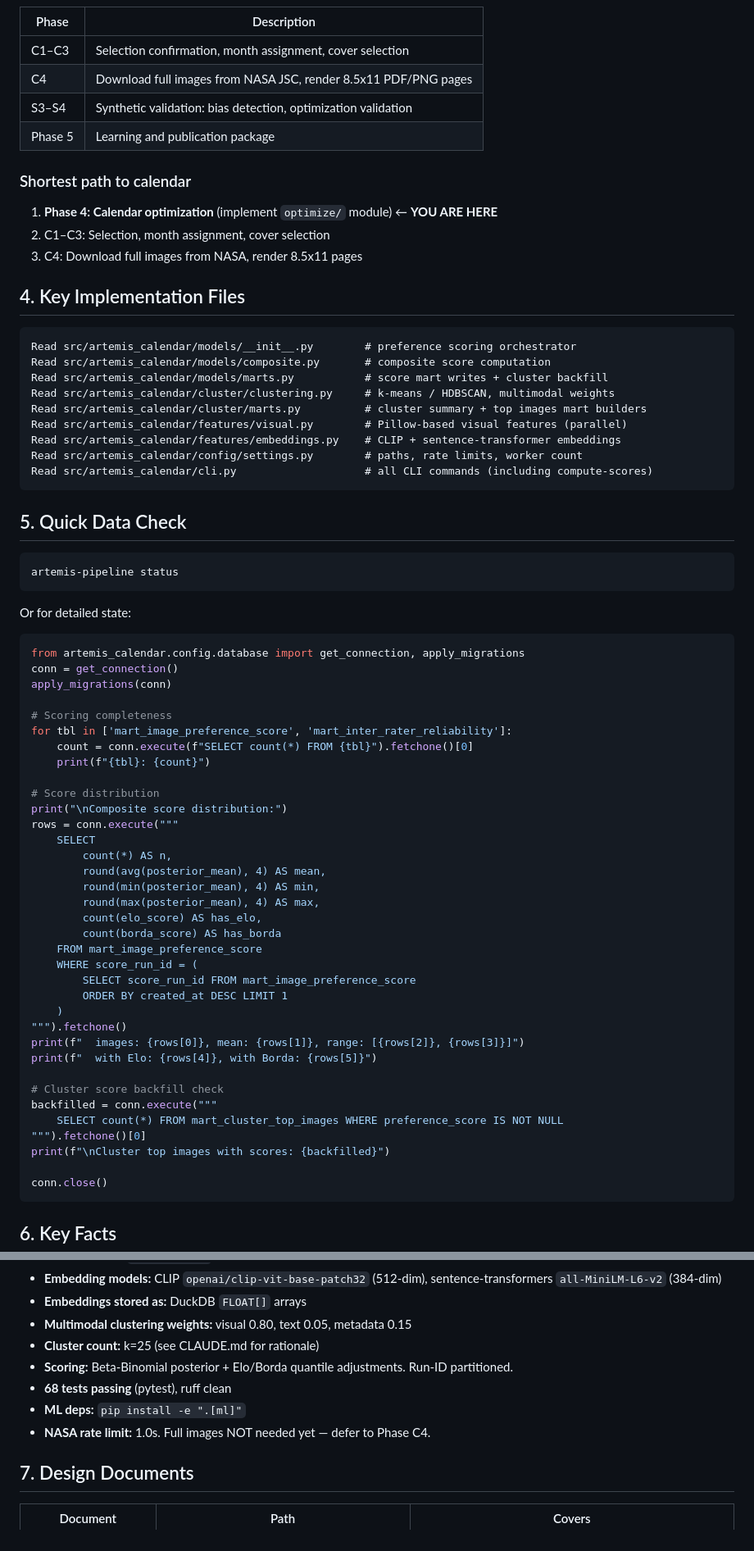
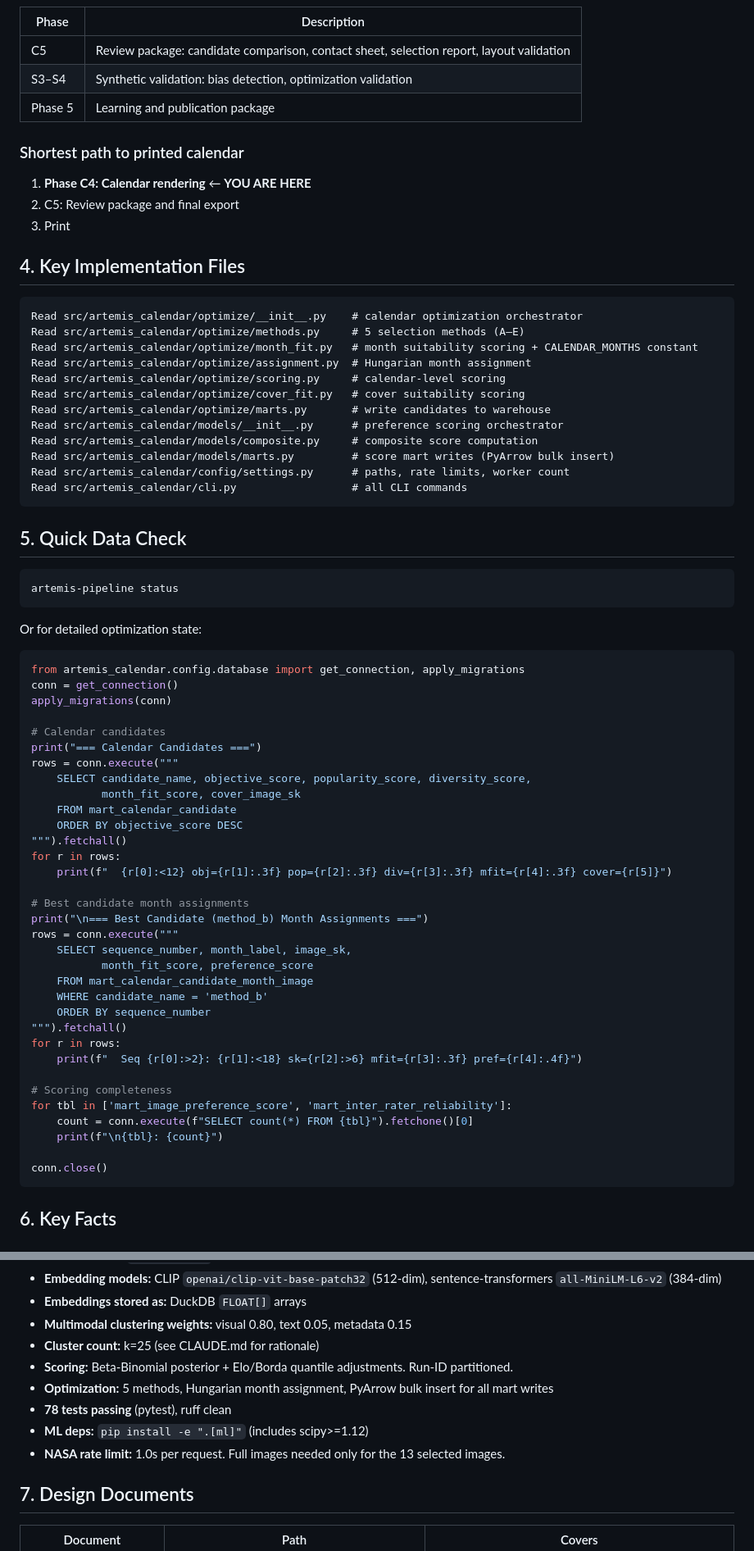
Before and after one commit to bonjohen/Artemis, a Markdown page: startup.md, 2 parts joined by grey strips. Shown at 82% size. GitHub-like rendering.

````diff
--- a/startup.md
+++ b/startup.md
@@ -81,29 +89,31 @@ Multi-objective optimization to select 13 images (1 cover + 12 monthly pages):
 
 | Phase | Description |
 |---|---|
-| C1–C3 | Selection confirmation, month assignment, cover selection |
-| C4 | Download full images from NASA JSC, render 8.5x11 PDF/PNG pages |
+| C5 | Review package: candidate comparison, contact sheet, selection report, layout validation |
 | S3–S4 | Synthetic validation: bias detection, optimization validation |
 | Phase 5 | Learning and publication package |
 
-### Shortest path to calendar
+### Shortest path to printed calendar
 
-1. **Phase 4: Calendar optimization** (implement `optimize/` module) ← **YOU ARE HERE**
-2. C1–C3: Selection, month assignment, cover selection
-3. C4: Download full images from NASA, render 8.5x11 pages
+1. **Phase C4: Calendar rendering** ← **YOU ARE HERE**
+2. C5: Review package and final export
+3. Print
 
 ## 4. Key Implementation Files
 
 ```
-Read src/artemis_calendar/models/__init__.py        # preference scoring orchestrator
-Read src/artemis_calendar/models/composite.py       # composite score computation
-Read src/artemis_calendar/models/marts.py           # score mart writes + cluster backfill
-Read src/artemis_calendar/cluster/clustering.py     # k-means / HDBSCAN, multimodal weights
-Read src/artemis_calendar/cluster/marts.py          # cluster summary + top images mart builders
-Read src/artemis_calendar/features/visual.py        # Pillow-based visual features (parallel)
-Read src/artemis_calendar/features/embeddings.py    # CLIP + sentence-transformer embeddings
-Read src/artemis_calendar/config/settings.py        # paths, rate limits, worker count
-Read src/artemis_calendar/cli.py                    # all CLI commands (including compute-scores)
+Read src/artemis_calendar/optimize/__init__.py    # calendar optimization orchestrator
+Read src/artemis_calendar/optimize/methods.py     # 5 selection methods (A–E)
+Read src/artemis_calendar/optimize/month_fit.py   # month suitability scoring + CALENDAR_MONTHS constant
+Read src/artemis_calendar/optimize/assignment.py  # Hungarian month assignment
+Read src/artemis_calendar/optimize/scoring.py     # calendar-level scoring
+Read src/artemis_calendar/optimize/cover_fit.py   # cover suitability scoring
+Read src/artemis_calendar/optimize/marts.py       # write candidates to warehouse
+Read src/artemis_calendar/models/__init__.py      # preference scoring orchestrator
+Read src/artemis_calendar/models/composite.py     # composite score computation
+Read src/artemis_calendar/models/marts.py         # score mart writes (PyArrow bulk insert)
+Read src/artemis_calendar/config/settings.py      # paths, rate limits, worker count
+Read src/artemis_calendar/cli.py                  # all CLI commands
 ```
 
 ## 5. Quick Data Check
@@ -112,42 +122,40 @@ Read src/artemis_calendar/cli.py                    # all CLI commands (includin
 artemis-pipeline status
 ```
 
-Or for detailed state:
+Or for detailed optimization state:
 
 ```python
 from artemis_calendar.config.database import get_connection, apply_migrations
 conn = get_connection()
 apply_migrations(conn)
 
+# Calendar candidates
+print("=== Calendar Candidates ===")
+rows = conn.execute("""
+    SELECT candidate_name, objective_score, popularity_score, diversity_score,
+           month_fit_score, cover_image_sk
+    FROM mart_calendar_candidate
+    ORDER BY objective_score DESC
+""").fetchall()
+for r in rows:
+    print(f"  {r[0]:<12} obj={r[1]:.3f} pop={r[2]:.3f} div={r[3]:.3f} mfit={r[4]:.3f} cover={r[5]}")
+
+# Best candidate month assignments
+print("\n=== Best Candidate (method_b) Month Assignments ===")
+rows = conn.execute("""
+    SELECT sequence_number, month_label, image_sk,
+           month_fit_score, preference_score
+    FROM mart_calendar_candidate_month_image
+    WHERE candidate_name = 'method_b'
+    ORDER BY sequence_number
+""").fetchall()
+for r in rows:
+    print(f"  Seq {r[0]:>2}: {r[1]:<18} sk={r[2]:>6} mfit={r[3]:.3f} pref={r[4]:.4f}")
+
 # Scoring completeness
 for tbl in ['mart_image_preference_score', 'mart_inter_rater_reliability']:
     count = conn.execute(f"SELECT count(*) FROM {tbl}").fetchone()[0]
-    print(f"{tbl}: {count}")
-
-# Score distribution
-print("\nComposite score distribution:")
-rows = conn.execute("""
-    SELECT
-        count(*) AS n,
-        round(avg(posterior_mean), 4) AS mean,
-        round(min(posterior_mean), 4) AS min,
-        round(max(posterior_mean), 4) AS max,
-        count(elo_score) AS has_elo,
-        count(borda_score) AS has_borda
-    FROM mart_image_preference_score
-    WHERE score_run_id = (
-        SELECT score_run_id FROM mart_image_preference_score
-        ORDER BY created_at DESC LIMIT 1
-    )
-""").fetchone()
-print(f"  images: {rows[0]}, mean: {rows[1]}, range: [{rows[2]}, {rows[3]}]")
-print(f"  with Elo: {rows[4]}, with Borda: {rows[5]}")
-
-# Cluster score backfill check
-backfilled = conn.execute("""
-    SELECT count(*) FROM mart_cluster_top_images WHERE preference_score IS NOT NULL
-""").fetchone()[0]
-print(f"\nCluster top images with scores: {backfilled}")
+    print(f"\n{tbl}: {count}")
 
 conn.close()
 ```
@@ -164,9 +172,10 @@ conn.close()
 - **Multimodal clustering weights:** visual 0.80, text 0.05, metadata 0.15
 - **Cluster count:** k=25 (see CLAUDE.md for rationale)
 - **Scoring:** Beta-Binomial posterior + Elo/Borda quantile adjustments. Run-ID partitioned.
-- **68 tests passing** (pytest), ruff clean
-- **ML deps:** `pip install -e ".[ml]"`
-- **NASA rate limit:** 1.0s. Full images NOT needed yet — defer to Phase C4.
+- **Optimization:** 5 methods, Hungarian month assignment, PyArrow bulk insert for all mart writes
+- **78 tests passing** (pytest), ruff clean
+- **ML deps:** `pip install -e ".[ml]"` (includes scipy>=1.12)
+- **NASA rate limit:** 1.0s per request. Full images needed only for the 13 selected images.
 
 ## 7. Design Documents
 
````
Also changed, not shown: other parts of startup.md (+35 -25 lines), CLAUDE.md (+26 -14 lines), README.md (+13 -3 lines).
